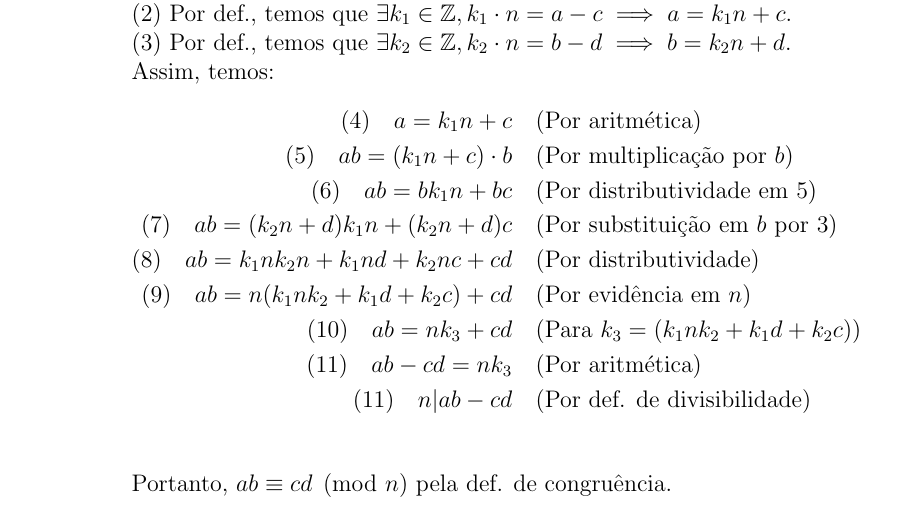
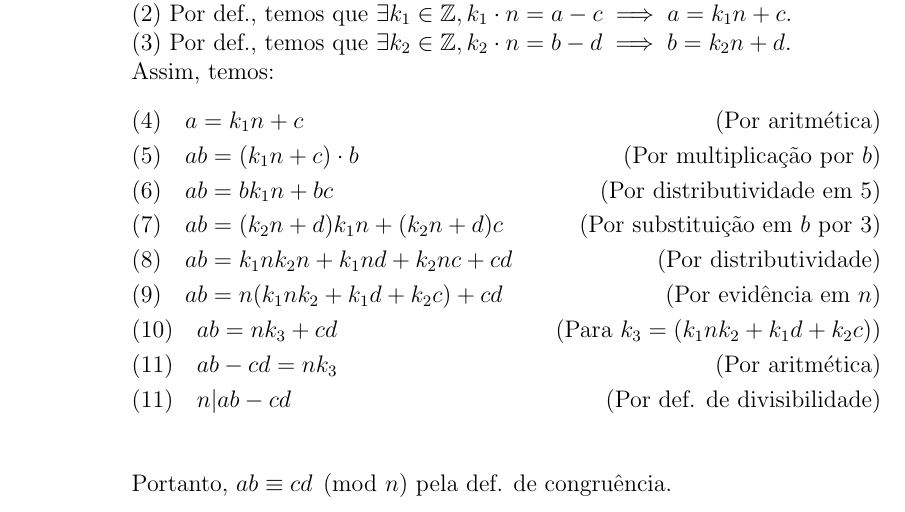
Before and after one commit to leirdan/demonstracoes_fmc, a LaTeX document (lista-exercicios-02/main.tex, which reads lista-exercicios-02/congruencia/congruencia01.tex): part of page 1 of 2, cut so that both start at the same text. Compiled offline with pdfLaTeX.

Commit message:
fix: formatação da demonstração

```diff
--- a/lista-exercicios-02/congruencia/congruencia01.tex
+++ b/lista-exercicios-02/congruencia/congruencia01.tex
@@ -9,15 +9,15 @@ Se $a\equiv c \pmod{n}$ e $b\equiv d \pmod{n}$, então:
 	(3) Por def., temos que $\exists k_2 \in \mathbb{Z}, k_2 \cdot n = b - d \implies b = k_2n + d$. \\
 	Assim, temos:
 	\begin{align*}
-		\text{(4)} \quad a = k_1n + c &\quad \text{(Por aritmética)} \\
-		\text{(5)} \quad ab = (k_1n + c) \cdot b &\quad \text{(Por multiplicação por $b$)} \\
-		\text{(6)} \quad ab = bk_1n + bc &\quad \text{(Por distributividade em 5)} \\
-		\text{(7)} \quad ab = (k_2n + d)k_1n + (k_2n + d)c &\quad \text{(Por substituição em $b$ por 3)} \\
-		\text{(8)} \quad ab = k_1nk_2n + k_1nd + k_2nc + cd &\quad \text{(Por distributividade)} \\
-		\text{(9)} \quad ab = n (k_1nk_2 + k_1d + k_2c) + cd &\quad \text{(Por evidência em $n$)} \\
-		\text{(10)} \quad ab = nk_3 + cd &\quad \text{(Para $k_3 = (k_1nk_2 + k_1d + k_2c)$)} \\
-		\text{(11)} \quad ab - cd = nk_3 &\quad \text{(Por aritmética)} \\
-		\text{(11)} \quad n | ab - cd &\quad \text{(Por def. de divisibilidade)} \\
+		&\text{(4)} \quad a = k_1n + c &\quad \text{(Por aritmética)} \\
+		&\text{(5)} \quad ab = (k_1n + c) \cdot b &\quad \text{(Por multiplicação por $b$)} \\
+		&\text{(6)} \quad ab = bk_1n + bc &\quad \text{(Por distributividade em 5)} \\
+		&\text{(7)} \quad ab = (k_2n + d)k_1n + (k_2n + d)c &\quad \text{(Por substituição em $b$ por 3)} \\
+		&\text{(8)} \quad ab = k_1nk_2n + k_1nd + k_2nc + cd &\quad \text{(Por distributividade)} \\
+		&\text{(9)} \quad ab = n (k_1nk_2 + k_1d + k_2c) + cd &\quad \text{(Por evidência em $n$)} \\
+		&\text{(10)} \quad ab = nk_3 + cd &\quad \text{(Para $k_3 = (k_1nk_2 + k_1d + k_2c)$)} \\
+		&\text{(11)} \quad ab - cd = nk_3 &\quad \text{(Por aritmética)} \\
+		&\text{(11)} \quad n | ab - cd &\quad \text{(Por def. de divisibilidade)} \\
 	\end{align*}
 	Portanto, $ab \equiv cd \pmod{n}$ pela def. de congruência.
 	\item $a^m \equiv c^m \pmod{n}$, para qualquer $m \in \mathbb{Z}$.
```
Also changed, not shown: lista-exercicios-02/main.pdf.
